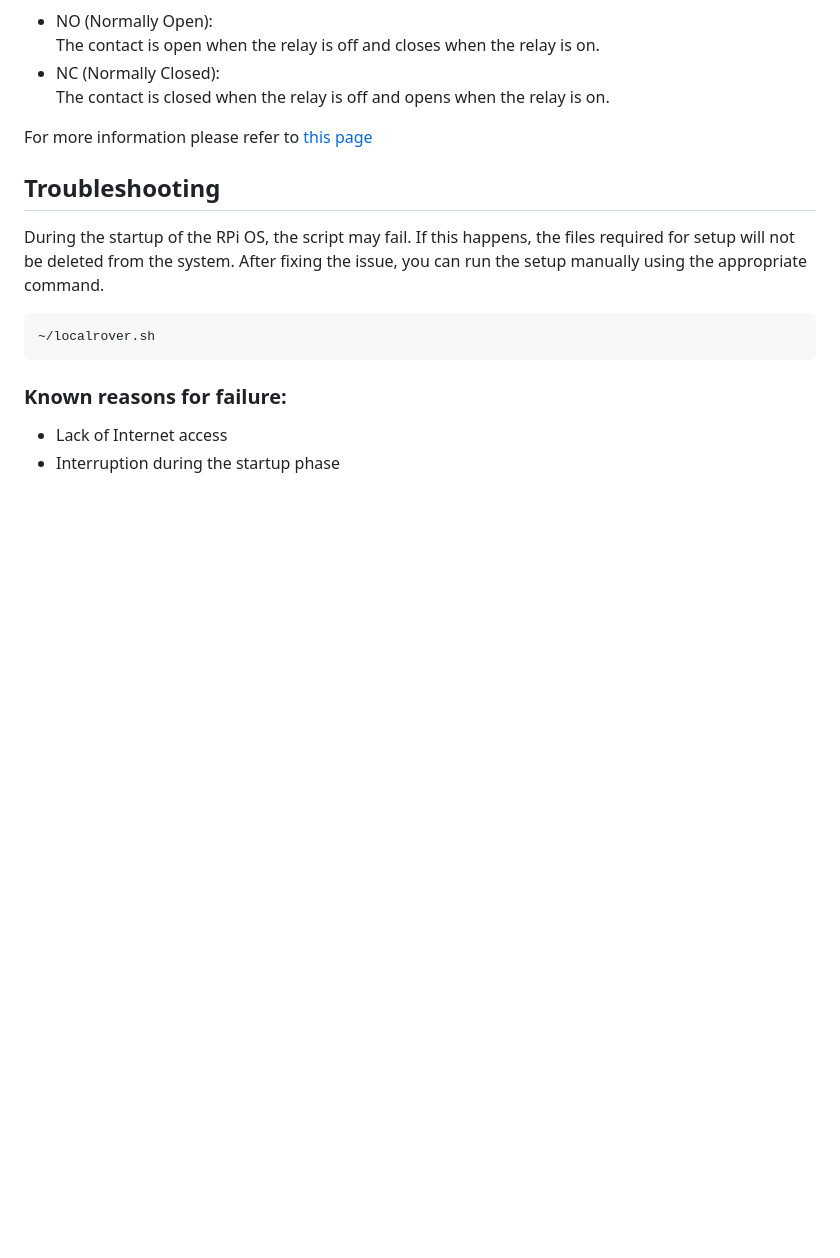
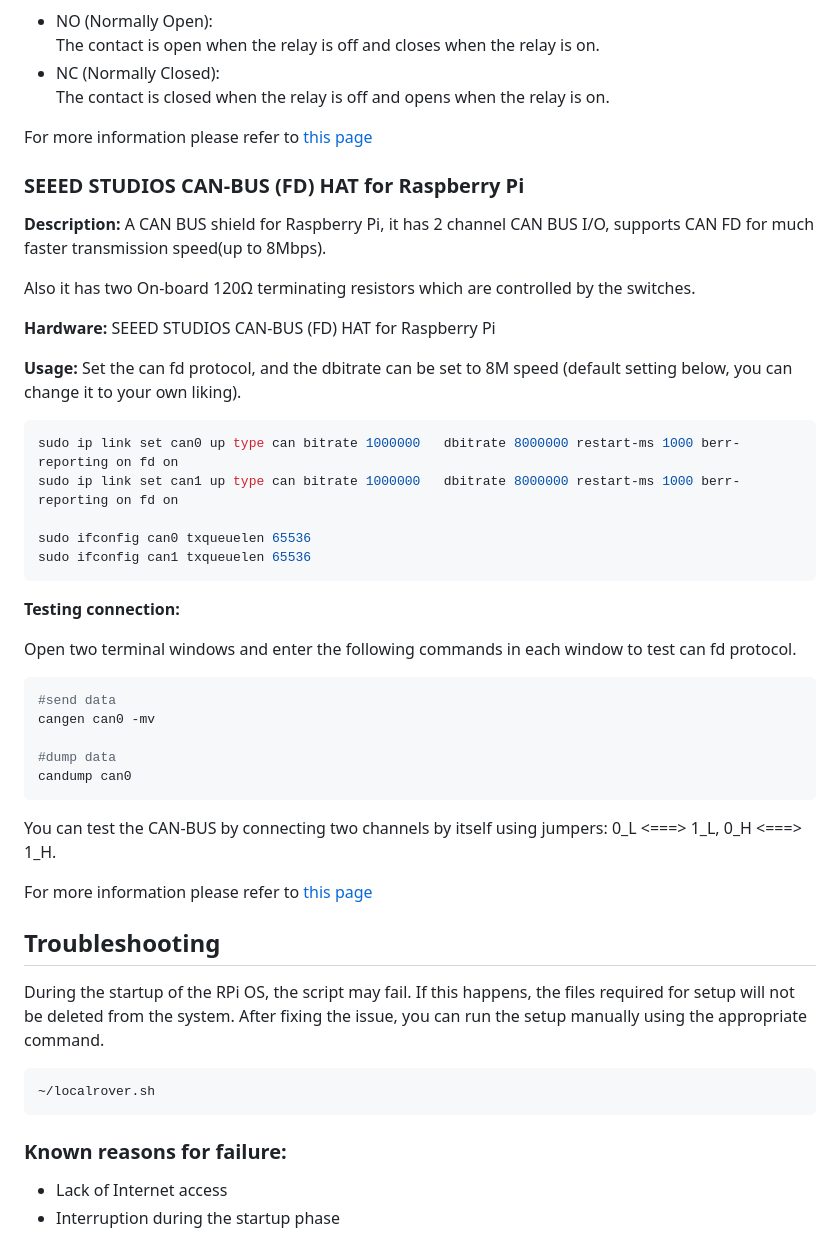
Before and after one commit to Embedlab/EMBRA, a Markdown page: README.md, the part around the change. Drawn GitHub-style; blank space fills up the shorter version.

Commit message:
Add readme for CAN

````diff
--- a/README.md
+++ b/README.md
@@ -254,6 +254,41 @@ The contact is closed when the relay is off and opens when the relay is on.
 
 For more information please refer to [this page](https://www.waveshare.com/wiki/RPi_Relay_Board)
 
+### SEEED STUDIOS CAN-BUS (FD) HAT for Raspberry Pi
+**Description:**
+A CAN BUS shield for Raspberry Pi, it has 2 channel CAN BUS I/O, supports CAN FD for much faster transmission speed(up to 8Mbps).
+
+Also it has two On-board 120Ω terminating resistors which are controlled by the switches.
+
+**Hardware:**
+SEEED STUDIOS CAN-BUS (FD) HAT for Raspberry Pi
+
+**Usage:**
+Set the can fd protocol, and the dbitrate can be set to 8M speed (default setting below, you can change it to your own liking).
+
+```bash
+sudo ip link set can0 up type can bitrate 1000000   dbitrate 8000000 restart-ms 1000 berr-reporting on fd on
+sudo ip link set can1 up type can bitrate 1000000   dbitrate 8000000 restart-ms 1000 berr-reporting on fd on
+
+sudo ifconfig can0 txqueuelen 65536
+sudo ifconfig can1 txqueuelen 65536
+```
+
+**Testing connection:**
+
+Open two terminal windows and enter the following commands in each window to test can fd protocol.
+```bash
+#send data
+cangen can0 -mv
+
+#dump data
+candump can0
+```
+
+You can test the CAN-BUS by connecting two channels by itself using jumpers: 0_L <===> 1_L, 0_H <===> 1_H.
+
+For more information please refer to [this page](https://wiki.seeedstudio.com/2-Channel-CAN-BUS-FD-Shield-for-Raspberry-Pi/?spm=a2g0o.detail.1000023.1.7de7Ql56Ql56Tw)
+
 ## Troubleshooting
 During the startup of the RPi OS, the script may fail. If this happens, the files required for setup will not be deleted from the system. After fixing the issue, you can run the setup manually using the appropriate command.
    ```bash
````
